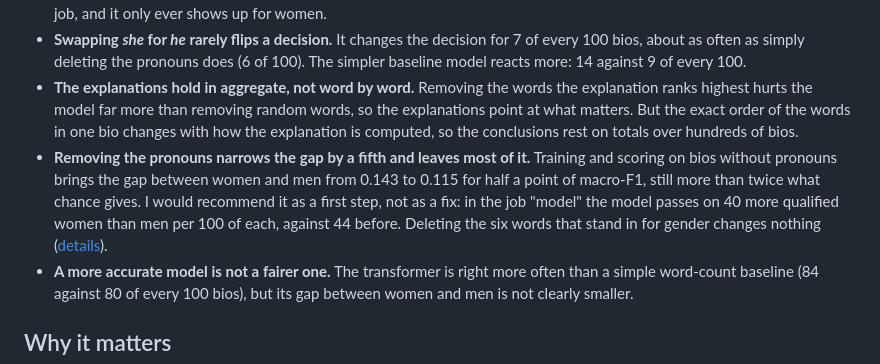
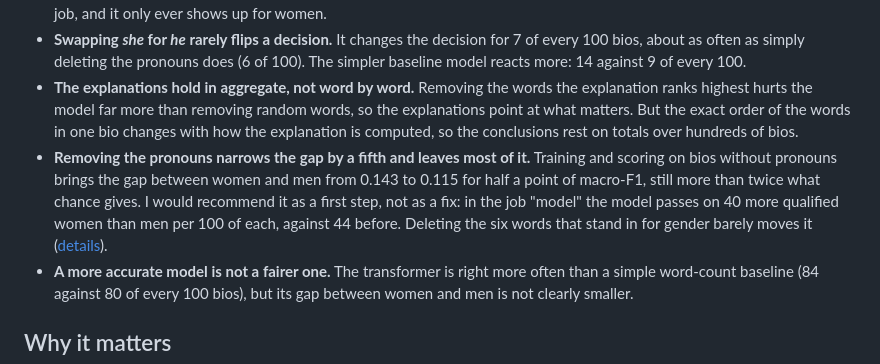
Before and after one commit to mangelv011/hiring-bias-xai, a Markdown page: README.md, the part around the change. Rendered like a GitHub page.

Commit message:
feat: F7 title states the finding in plain words; README says deleting proxy words barely moves the gap

```diff
--- a/README.md
+++ b/README.md
@@ -18,7 +18,7 @@ This project uses explainable-AI methods to find out why: which words drive thes
 - **Some words stand in for gender.** For the job "model", the single strongest word is *freeones*, the name of a website listing adult performers. It appears in 54 of 150 women's bios and in none of the 150 men's. The model learned it as a sign of the job, and it only ever shows up for women.
 - **Swapping *she* for *he* rarely flips a decision.** It changes the decision for 7 of every 100 bios, about as often as simply deleting the pronouns does (6 of 100). The simpler baseline model reacts more: 14 against 9 of every 100.
 - **The explanations hold in aggregate, not word by word.** Removing the words the explanation ranks highest hurts the model far more than removing random words, so the explanations point at what matters. But the exact order of the words in one bio changes with how the explanation is computed, so the conclusions rest on totals over hundreds of bios.
-- **Removing the pronouns narrows the gap by a fifth and leaves most of it.** Training and scoring on bios without pronouns brings the gap between women and men from 0.143 to 0.115 for half a point of macro-F1, still more than twice what chance gives. I would recommend it as a first step, not as a fix: in the job "model" the model passes on 40 more qualified women than men per 100 of each, against 44 before. Deleting the six words that stand in for gender changes nothing ([details](docs/results.md#f7-does-removing-the-cues-close-the-gap)).
+- **Removing the pronouns narrows the gap by a fifth and leaves most of it.** Training and scoring on bios without pronouns brings the gap between women and men from 0.143 to 0.115 for half a point of macro-F1, still more than twice what chance gives. I would recommend it as a first step, not as a fix: in the job "model" the model passes on 40 more qualified women than men per 100 of each, against 44 before. Deleting the six words that stand in for gender barely moves it ([details](docs/results.md#f7-does-removing-the-cues-close-the-gap)).
 - **A more accurate model is not a fairer one.** The transformer is right more often than a simple word-count baseline (84 against 80 of every 100 bios), but its gap between women and men is not clearly smaller.
 
 ## Why it matters
```
Also changed, not shown: docs/figure_checks/f7_deuteranopia.png, results/figures/f7_mitigation.png, 2 other files.
